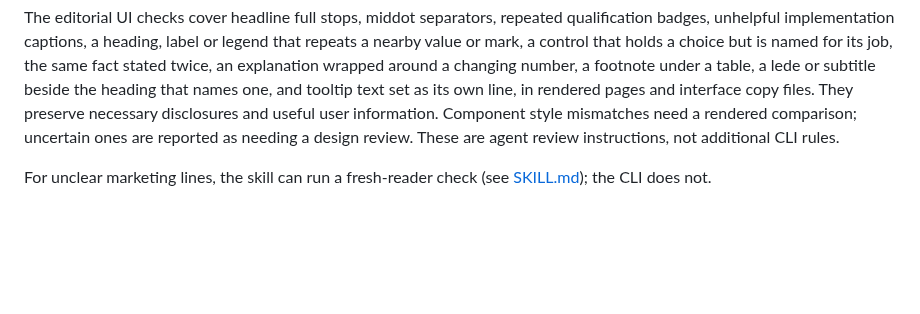
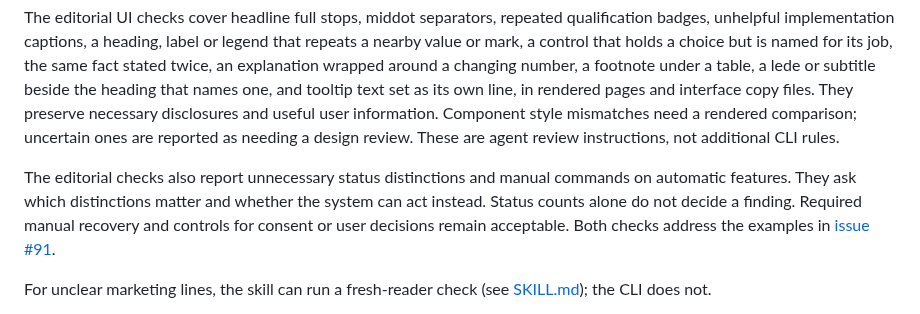
Before and after one commit to asabirov/ai-slop-detector-skill, a Markdown page: README.md, the part around the change. GitHub-like rendering; blank space fills up the shorter version.

Commit message:
feat(skill): flag needless statuses and manual controls (#95)

```diff
--- a/README.md
+++ b/README.md
@@ -85,6 +85,12 @@ disclosures and useful user
 information. Component style mismatches need a rendered comparison; uncertain
 ones are reported as needing a design review. These are agent review instructions, not additional
 CLI rules.
+
+The editorial checks also report unnecessary status distinctions and manual
+commands on automatic features. They ask which distinctions matter and whether
+the system can act instead. Status counts alone do not decide a finding.
+Required manual recovery and controls for consent or user decisions remain
+acceptable. Both checks address the examples in [issue #91](https://github.com/asabirov/ai-slop-detector-skill/issues/91).
 
 For unclear marketing lines, the skill can run a fresh-reader check
 (see [SKILL.md](SKILL.md)); the CLI does not.
```
Also changed, not shown: SKILL.md (+2 -0 lines).
